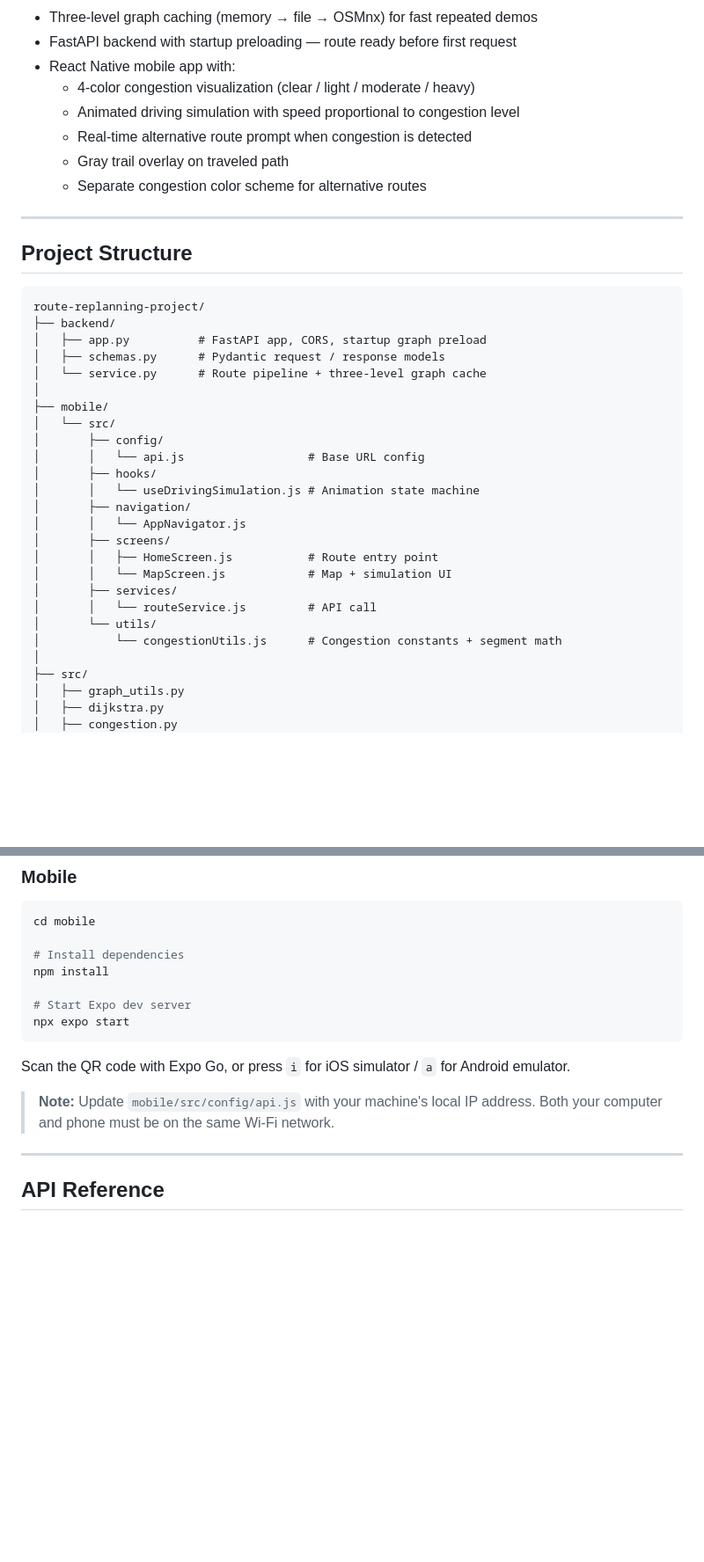
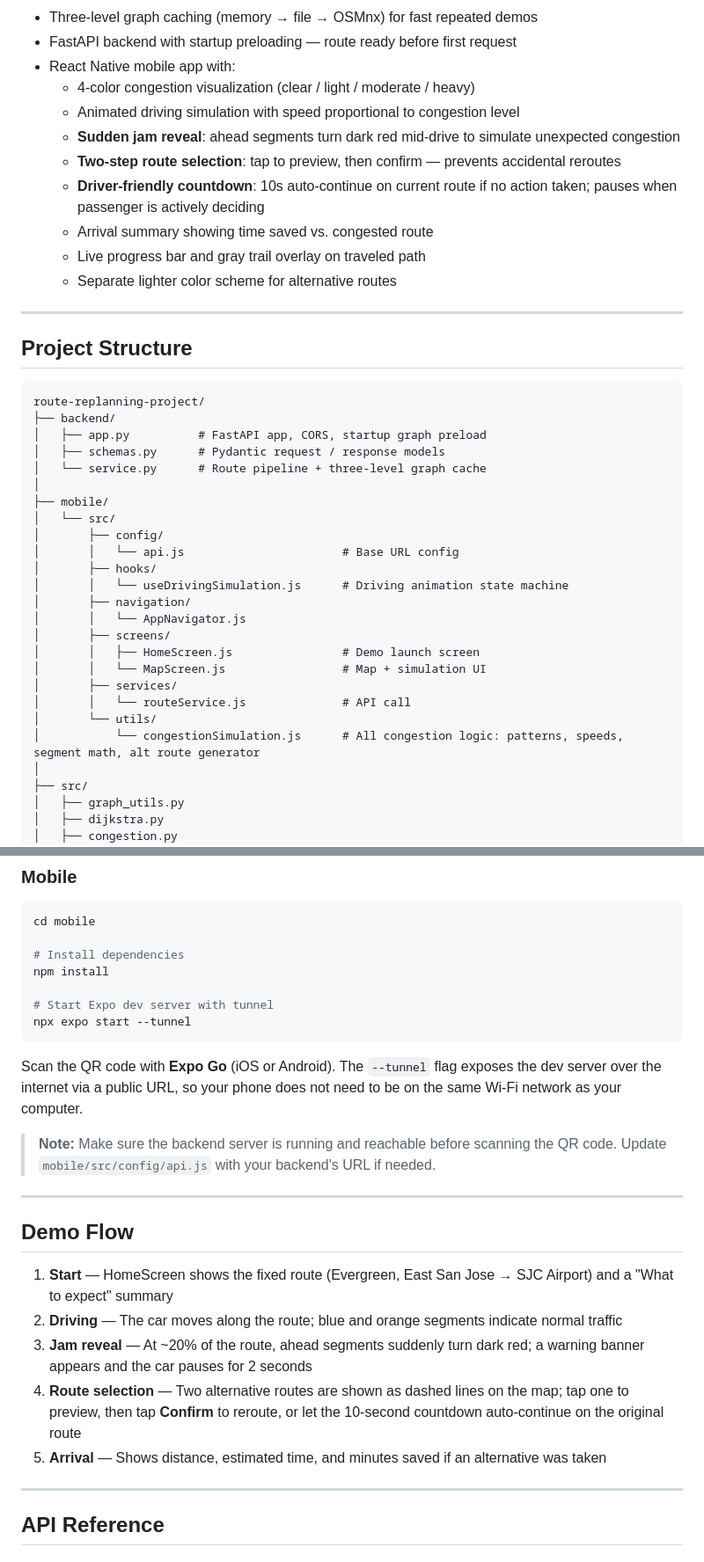
Before and after one commit to yixunli-dev/route-replanning-project, a Markdown page: README.md, 2 parts joined by grey strips. Shown at 88% size. GitHub-like rendering; blank space fills up the shorter version.

````diff
--- a/README.md
+++ b/README.md
@@ -25,9 +25,12 @@ A full-stack dynamic route replanning system built on real-world road network da
 - React Native mobile app with:
   - 4-color congestion visualization (clear / light / moderate / heavy)
   - Animated driving simulation with speed proportional to congestion level
-  - Real-time alternative route prompt when congestion is detected
-  - Gray trail overlay on traveled path
-  - Separate congestion color scheme for alternative routes
+  - **Sudden jam reveal**: ahead segments turn dark red mid-drive to simulate unexpected congestion
+  - **Two-step route selection**: tap to preview, then confirm — prevents accidental reroutes
+  - **Driver-friendly countdown**: 10s auto-continue on current route if no action taken; pauses when passenger is actively deciding
+  - Arrival summary showing time saved vs. congested route
+  - Live progress bar and gray trail overlay on traveled path
+  - Separate lighter color scheme for alternative routes
 
 ---
 
@@ -43,18 +46,18 @@ route-replanning-project/
 ├── mobile/
 │   └── src/
 │       ├── config/
-│       │   └── api.js                  # Base URL config
+│       │   └── api.js                       # Base URL config
 │       ├── hooks/
-│       │   └── useDrivingSimulation.js # Animation state machine
+│       │   └── useDrivingSimulation.js      # Driving animation state machine
 │       ├── navigation/
 │       │   └── AppNavigator.js
 │       ├── screens/
-│       │   ├── HomeScreen.js           # Route entry point
-│       │   └── MapScreen.js            # Map + simulation UI
+│       │   ├── HomeScreen.js                # Demo launch screen
+│       │   └── MapScreen.js                 # Map + simulation UI
 │       ├── services/
-│       │   └── routeService.js         # API call
+│       │   └── routeService.js              # API call
 │       └── utils/
-│           └── congestionUtils.js      # Congestion constants + segment math
+│           └── congestionSimulation.js      # All congestion logic: patterns, speeds, segment math, alt route generator
 │
 ├── src/
 │   ├── graph_utils.py
@@ -114,13 +117,23 @@ cd mobile
 # Install dependencies
 npm install
 
-# Start Expo dev server
-npx expo start
+# Start Expo dev server with tunnel
+npx expo start --tunnel
 ```
 
-Scan the QR code with Expo Go, or press `i` for iOS simulator / `a` for Android emulator.
+Scan the QR code with **Expo Go** (iOS or Android). The `--tunnel` flag exposes the dev server over the internet via a public URL, so your phone does not need to be on the same Wi-Fi network as your computer.
 
-> **Note:** Update `mobile/src/config/api.js` with your machine's local IP address. Both your computer and phone must be on the same Wi-Fi network.
+> **Note:** Make sure the backend server is running and reachable before scanning the QR code. Update `mobile/src/config/api.js` with your backend's URL if needed.
+
+---
+
+## Demo Flow
+
+1. **Start** — HomeScreen shows the fixed route (Evergreen, East San Jose → SJC Airport) and a "What to expect" summary
+2. **Driving** — The car moves along the route; blue and orange segments indicate normal traffic
+3. **Jam reveal** — At ~20% of the route, ahead segments suddenly turn dark red; a warning banner appears and the car pauses for 2 seconds
+4. **Route selection** — Two alternative routes are shown as dashed lines on the map; tap one to preview, then tap **Confirm** to reroute, or let the 10-second countdown auto-continue on the original route
+5. **Arrival** — Shows distance, estimated time, and minutes saved if an alternative was taken
 
 ---
 
````
Also changed, not shown: other parts of README.md (+5 -5 lines).
